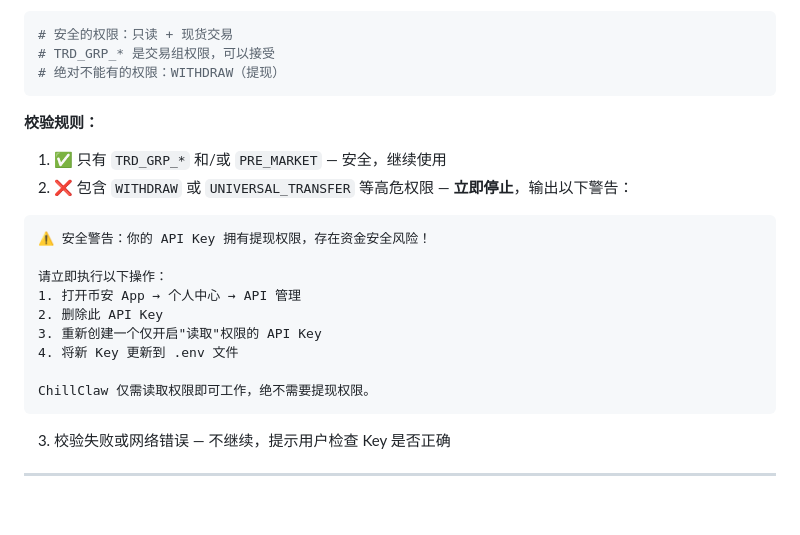
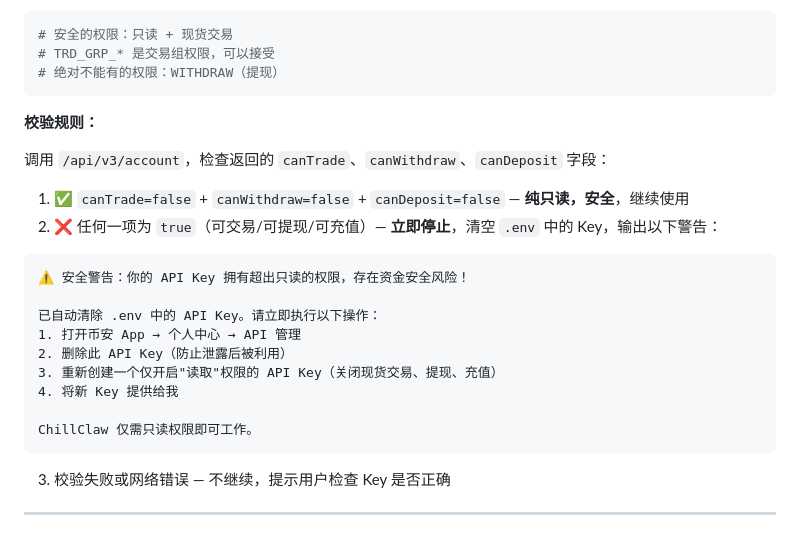
Before and after one commit to nobita1998/chillclaw-web, a Markdown page: SKILL.md, the part around the change. Rendered like a GitHub page; blank space fills up the shorter version.

````diff
--- a/SKILL.md
+++ b/SKILL.md
@@ -159,19 +159,22 @@ BINANCE_API_SECRET=your_api_secret_here
 ```
 
 **校验规则：**
-1. ✅ 只有 `TRD_GRP_*` 和/或 `PRE_MARKET` — 安全，继续使用
-2. ❌ 包含 `WITHDRAW` 或 `UNIVERSAL_TRANSFER` 等高危权限 — **立即停止**，输出以下警告：
+
+调用 `/api/v3/account`，检查返回的 `canTrade`、`canWithdraw`、`canDeposit` 字段：
+
+1. ✅ `canTrade=false` + `canWithdraw=false` + `canDeposit=false` — **纯只读，安全**，继续使用
+2. ❌ 任何一项为 `true`（可交易/可提现/可充值）— **立即停止**，清空 `.env` 中的 Key，输出以下警告：
 
 ```
-⚠️ 安全警告：你的 API Key 拥有提现权限，存在资金安全风险！
+⚠️ 安全警告：你的 API Key 拥有超出只读的权限，存在资金安全风险！
 
-请立即执行以下操作：
+已自动清除 .env 中的 API Key。请立即执行以下操作：
 1. 打开币安 App → 个人中心 → API 管理
-2. 删除此 API Key
-3. 重新创建一个仅开启"读取"权限的 API Key
-4. 将新 Key 更新到 .env 文件
+2. 删除此 API Key（防止泄露后被利用）
+3. 重新创建一个仅开启"读取"权限的 API Key（关闭现货交易、提现、充值）
+4. 将新 Key 提供给我
 
-ChillClaw 仅需读取权限即可工作，绝不需要提现权限。
+ChillClaw 仅需只读权限即可工作。
 ```
 
 3. 校验失败或网络错误 — 不继续，提示用户检查 Key 是否正确
````
Also changed, not shown: mcp/SKILL.md (+11 -8 lines).
